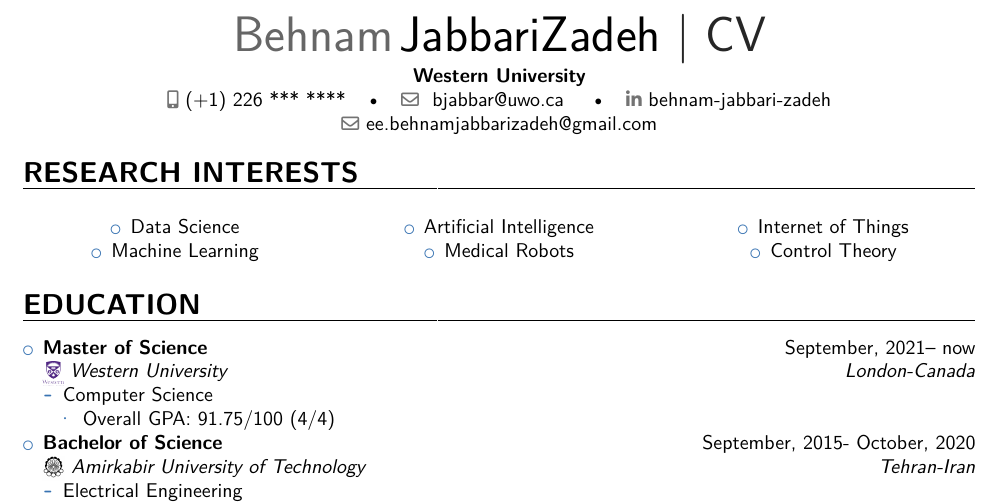
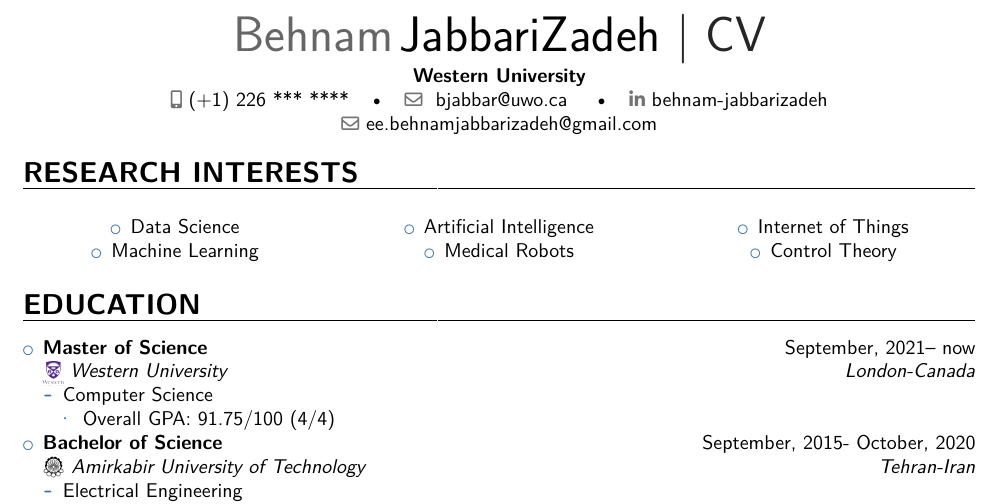
Before and after one commit to el-behnam/my_academic_resume, a LaTeX CV (CV.tex, which reads preamble.tex): part of page 1 of 3, cut so that both start at the same text. Compiled offline with pdfLaTeX.

Commit message:
edit linkedin

```diff
--- a/preamble.tex
+++ b/preamble.tex
@@ -37,7 +37,7 @@
 %\homepage{hejazizo.com} % The first argument is the url for the clickable link, the second argument is the url displayed in the template - this allows special characters to be displayed such as the tilde in this example
 
 %\extrainfo{}
-\social[linkedin]{behnam-jabbari-zadeh}
+\social[linkedin]{behnam-jabbarizadeh}
 %\social[github]{Roozbeh-Bazargani}
 
 %\photo[70pt][0.2pt]{pictures/picture} % The first bracket is the picture height, the second is the thickness of the frame around the picture (0pt for no frame)
```
